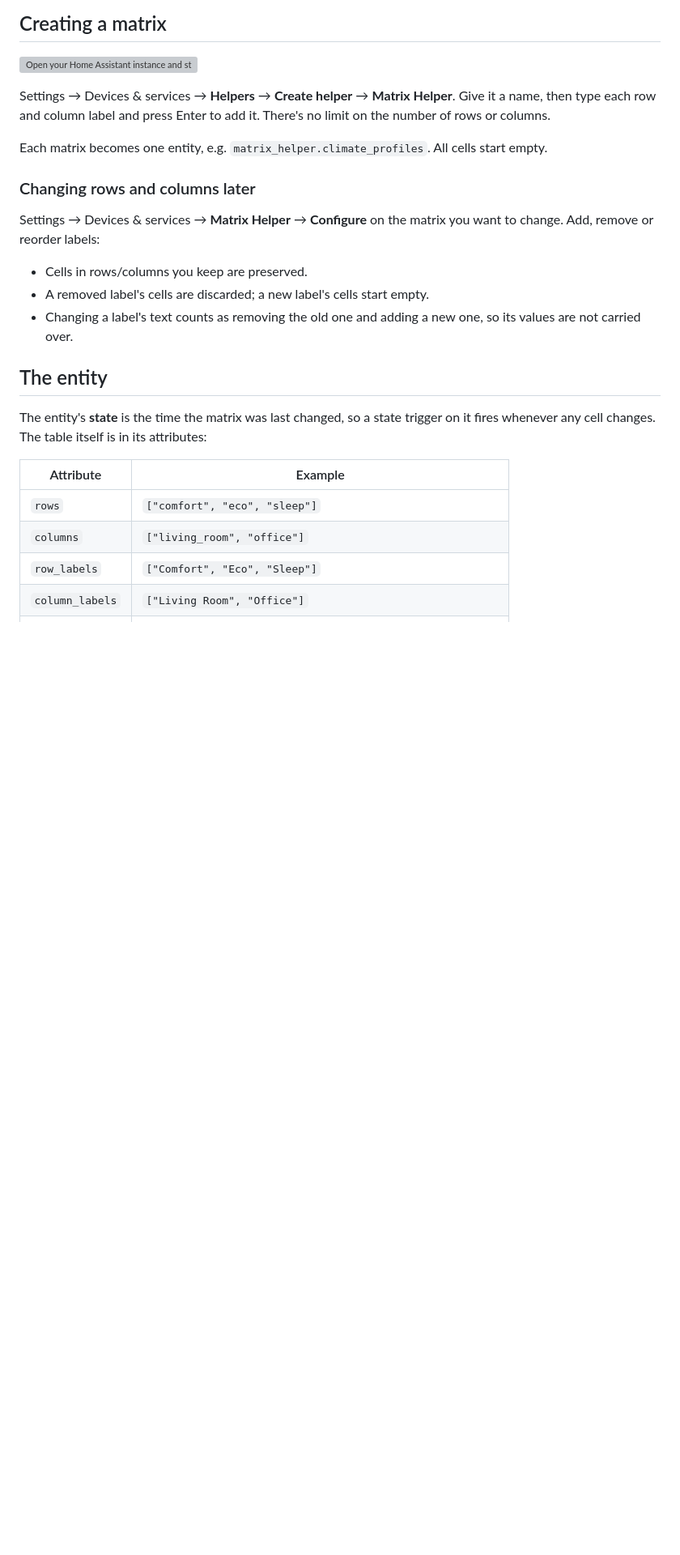
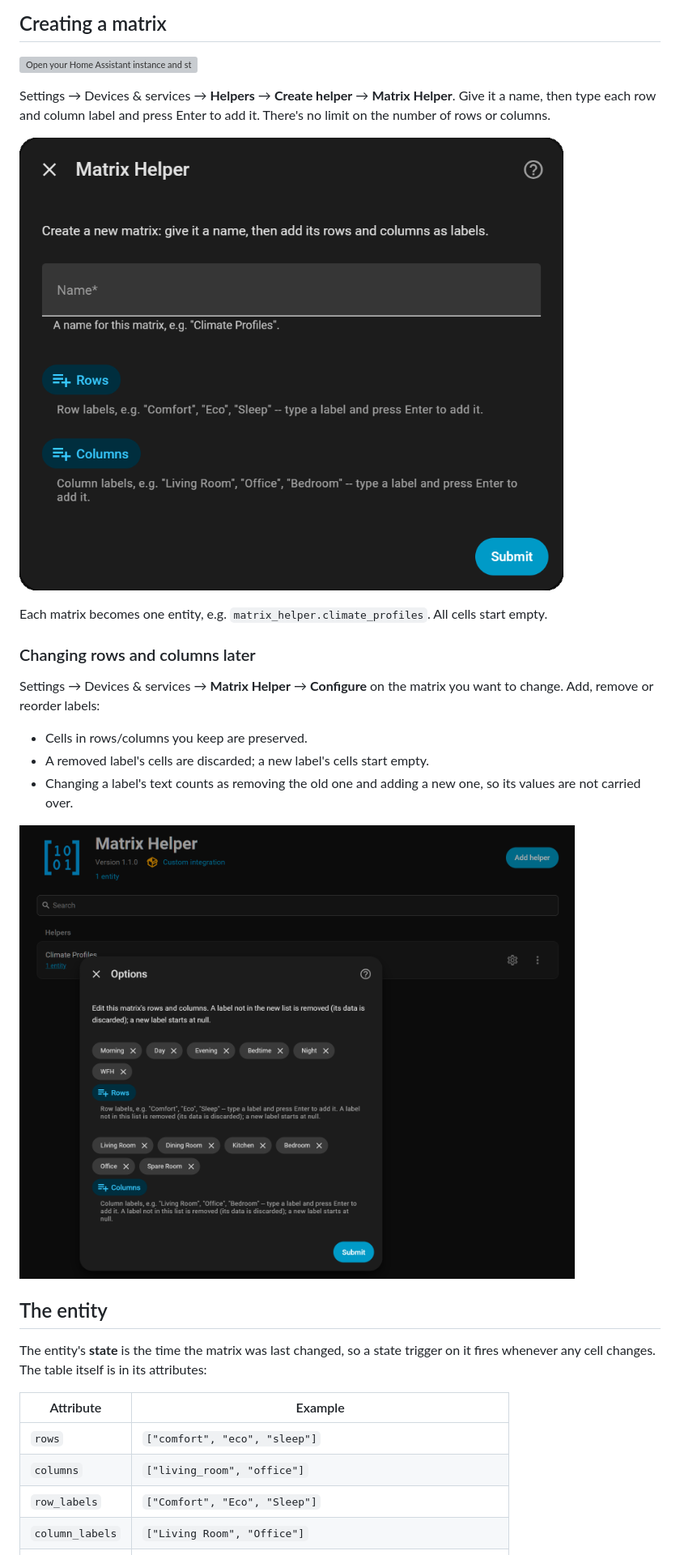
Before and after one commit to danielmsorensen/ha-matrix-helper, a Markdown page: README.md, the part around one of its changes. Shown at 81% size. Drawn GitHub-style; pictures changed too: docs/images/create-helper.png (added), docs/images/options.png (added); blank space fills up the shorter version; grey boxes are pictures that could not be loaded.

Commit message:
Add screenshots to the README
Show the card with a real matrix near the top, plus the setup form and
the options dialog in the sections that describe them. Images use
absolute raw.githubusercontent.com URLs so they also render in HACS,
which doesn't resolve relative paths.

```diff
--- a/README.md
+++ b/README.md
@@ -37,6 +39,8 @@ Settings → Devices & services → **Helpers** → **Create helper** → **Matr
 Give it a name, then type each row and column label and press Enter to add it.
 There's no limit on the number of rows or columns.
 
+![The Matrix Helper setup form, with a name field and row and column label lists](https://raw.githubusercontent.com/danielmsorensen/ha-matrix-helper/main/docs/images/create-helper.png)
+
 Each matrix becomes one entity, e.g. `matrix_helper.climate_profiles`. All cells
 start empty.
 
@@ -49,6 +53,8 @@ want to change. Add, remove or reorder labels:
 - A removed label's cells are discarded; a new label's cells start empty.
 - Changing a label's text counts as removing the old one and adding a new one, so
   its values are not carried over.
+
+![The options dialog for an existing matrix, listing its row and column labels](https://raw.githubusercontent.com/danielmsorensen/ha-matrix-helper/main/docs/images/options.png)
 
 ## The entity
 
```
Also changed, not shown: other parts of README.md (+2 -0 lines), docs/images/card.png (added).
